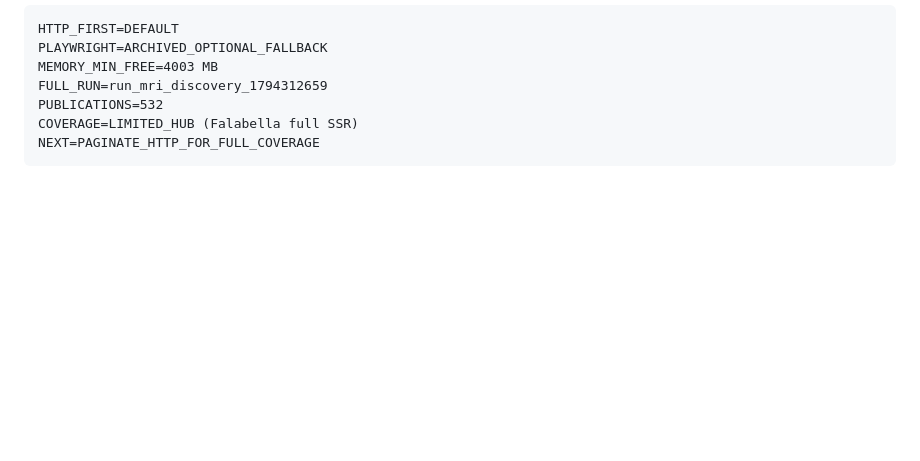
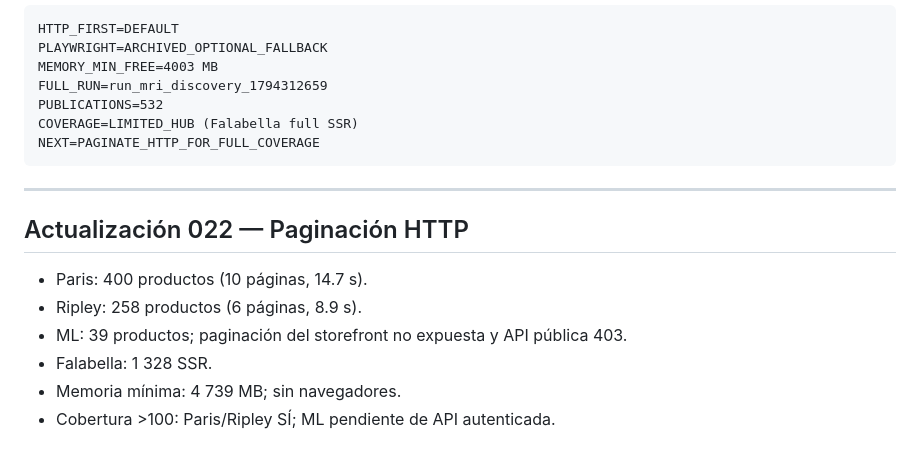
Before and after one commit to ApolinarCastro/Visual-Auditor, a Markdown page: MRI_LIGHTWEIGHT_FINAL.md, the part around the change. GitHub-like rendering; blank space fills up the shorter version.

Commit message:
docs(mri): paginacion HTTP Paris/Ripley y limite ML

````diff
--- a/MRI_LIGHTWEIGHT_FINAL.md
+++ b/MRI_LIGHTWEIGHT_FINAL.md
@@ -85,3 +85,14 @@ PUBLICATIONS=532
 COVERAGE=LIMITED_HUB (Falabella full SSR)
 NEXT=PAGINATE_HTTP_FOR_FULL_COVERAGE
 ```
+
+---
+
+## Actualización 022 — Paginación HTTP
+
+- Paris: 400 productos (10 páginas, 14.7 s).
+- Ripley: 258 productos (6 páginas, 8.9 s).
+- ML: 39 productos; paginación del storefront no expuesta y API pública 403.
+- Falabella: 1 328 SSR.
+- Memoria mínima: 4 739 MB; sin navegadores.
+- Cobertura >100: Paris/Ripley SÍ; ML pendiente de API autenticada.
````
Also changed, not shown: MRI_HTTP_PAGINATION_022_REPORT.md (added, +100 -0 lines).
